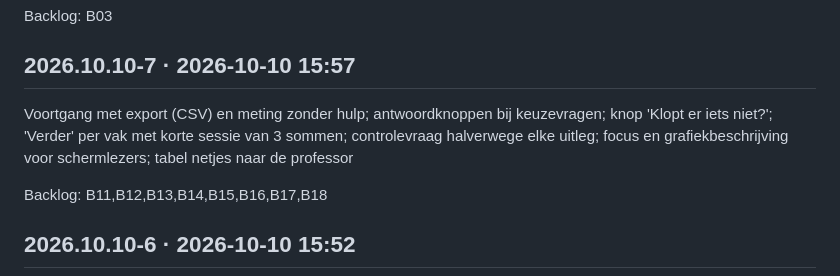
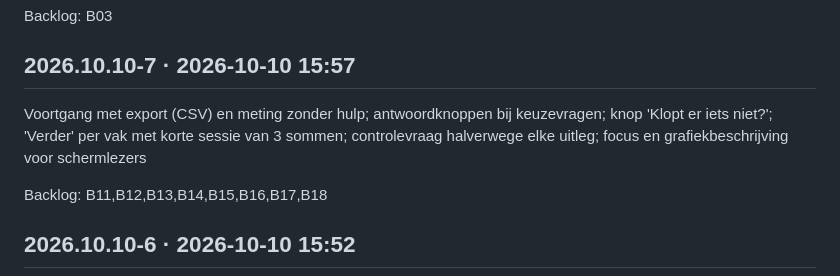
Before and after one commit to JellemaD/Oefenschrift-wis--en-natuurkunde, a Markdown page: CHANGELOG.md, the part around the change. Drawn GitHub-style.

Commit message:
CHANGELOG: tabelregel hoort bij 2026.10.10-8, niet bij -7
Co-Authored-By: Claude Opus 5.5 <noreply@anthropic.com>

```diff
--- a/CHANGELOG.md
+++ b/CHANGELOG.md
@@ -13,7 +13,7 @@ Backlog: B03
 
 ## 2026.10.10-7 · 2026-10-10 15:57
 
-Voortgang met export (CSV) en meting zonder hulp; antwoordknoppen bij keuzevragen; knop 'Klopt er iets niet?'; 'Verder' per vak met korte sessie van 3 sommen; controlevraag halverwege elke uitleg; focus en grafiekbeschrijving voor schermlezers; tabel netjes naar de professor
+Voortgang met export (CSV) en meting zonder hulp; antwoordknoppen bij keuzevragen; knop 'Klopt er iets niet?'; 'Verder' per vak met korte sessie van 3 sommen; controlevraag halverwege elke uitleg; focus en grafiekbeschrijving voor schermlezers
 
 Backlog: B11,B12,B13,B14,B15,B16,B17,B18
 
```
